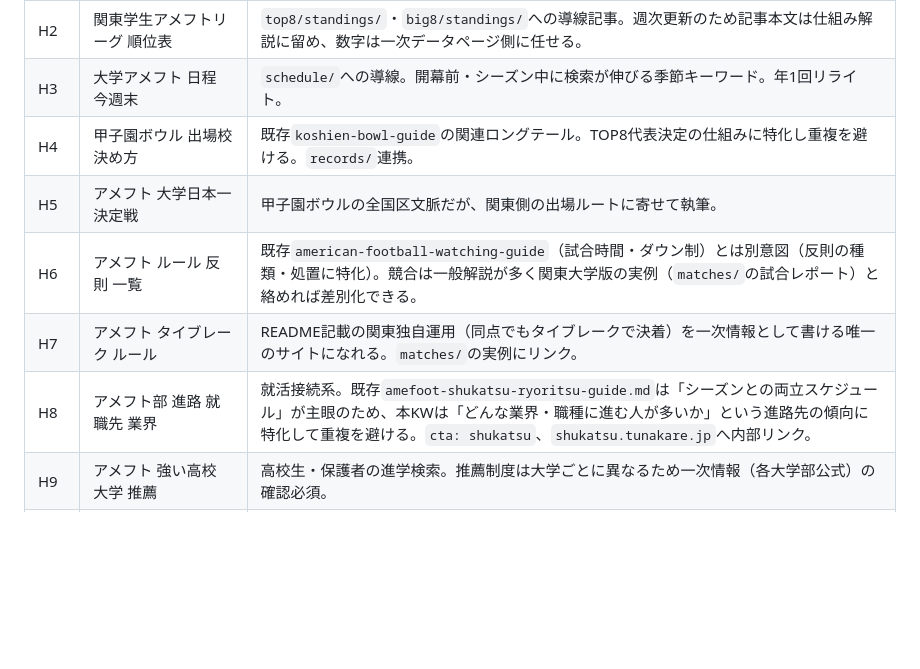
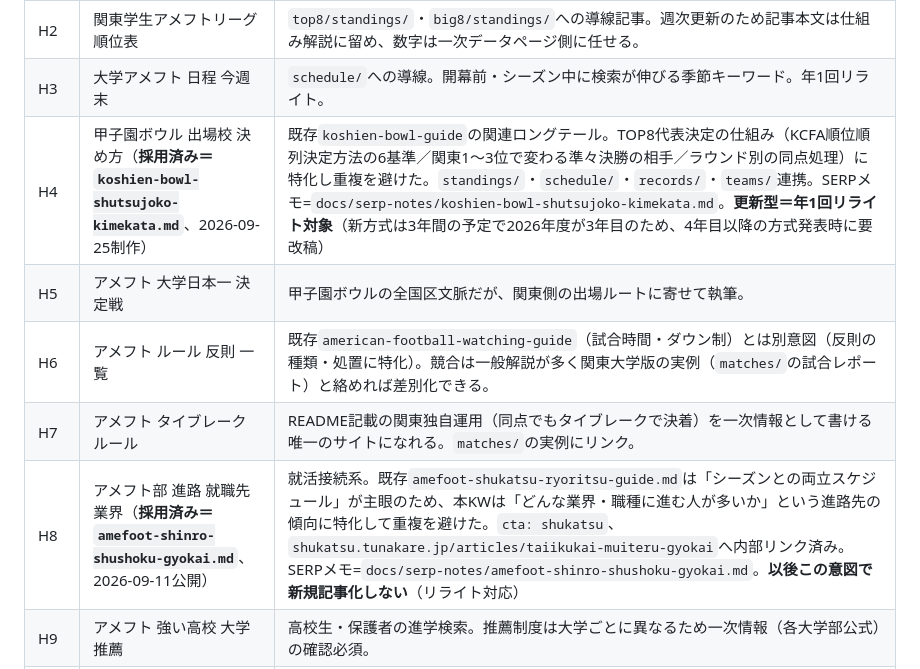
Before and after one commit to tkoba-piecetimes/amefootmania, a Markdown page: docs/keyword-inventory.md, the part around the change. Rendered like a GitHub page; blank space fills up the shorter version.

Commit message:
content: add koshien-bowl-shutsujoko-kimekata

```diff
--- a/docs/keyword-inventory.md
+++ b/docs/keyword-inventory.md
@@ -51,11 +51,11 @@
 | H1' | 関東学生アメフト 通算勝率 直近シーズン | `amefoot-tsuyoi-daigaku-guide.md`の後続ロングテール。`records/`・`standings/`にリンクし、同記事の年1回リライトに合わせて更新。H1の代替として追加。 |
 | H2 | 関東学生アメフトリーグ 順位表 | `top8/standings/`・`big8/standings/`への導線記事。週次更新のため記事本文は仕組み解説に留め、数字は一次データページ側に任せる。 |
 | H3 | 大学アメフト 日程 今週末 | `schedule/`への導線。開幕前・シーズン中に検索が伸びる季節キーワード。年1回リライト。 |
-| H4 | 甲子園ボウル 出場校 決め方 | 既存`koshien-bowl-guide`の関連ロングテール。TOP8代表決定の仕組みに特化し重複を避ける。`records/`連携。 |
+| H4 | 甲子園ボウル 出場校 決め方（**採用済み＝`koshien-bowl-shutsujoko-kimekata.md`**、2026-09-25制作） | 既存`koshien-bowl-guide`の関連ロングテール。TOP8代表決定の仕組み（KCFA順位順列決定方法の6基準／関東1〜3位で変わる準々決勝の相手／ラウンド別の同点処理）に特化し重複を避けた。`standings/`・`schedule/`・`records/`・`teams/`連携。SERPメモ=`docs/serp-notes/koshien-bowl-shutsujoko-kimekata.md`。**更新型＝年1回リライト対象**（新方式は3年間の予定で2026年度が3年目のため、4年目以降の方式発表時に要改稿） |
 | H5 | アメフト 大学日本一 決定戦 | 甲子園ボウルの全国区文脈だが、関東側の出場ルートに寄せて執筆。 |
 | H6 | アメフト ルール 反則 一覧 | 既存`american-football-watching-guide`（試合時間・ダウン制）とは別意図（反則の種類・処置に特化）。競合は一般解説が多く関東大学版の実例（`matches/`の試合レポート）と絡めれば差別化できる。 |
 | H7 | アメフト タイブレーク ルール | README記載の関東独自運用（同点でもタイブレークで決着）を一次情報として書ける唯一のサイトになれる。`matches/`の実例にリンク。 |
-| H8 | アメフト部 進路 就職先 業界 | 就活接続系。既存`amefoot-shukatsu-ryoritsu-guide.md`は「シーズンとの両立スケジュール」が主眼のため、本KWは「どんな業界・職種に進む人が多いか」という進路先の傾向に特化して重複を避ける。`cta: shukatsu`、`shukatsu.tunakare.jp`へ内部リンク。 |
+| H8 | アメフト部 進路 就職先 業界（**採用済み＝`amefoot-shinro-shushoku-gyokai.md`**、2026-09-11公開） | 就活接続系。既存`amefoot-shukatsu-ryoritsu-guide.md`は「シーズンとの両立スケジュール」が主眼のため、本KWは「どんな業界・職種に進む人が多いか」という進路先の傾向に特化して重複を避けた。`cta: shukatsu`、`shukatsu.tunakare.jp/articles/taiikukai-muiteru-gyokai`へ内部リンク済み。SERPメモ=`docs/serp-notes/amefoot-shinro-shushoku-gyokai.md`。**以後この意図で新規記事化しない**（リライト対応） |
 | H9 | アメフト 強い高校 大学 推薦 | 高校生・保護者の進学検索。推薦制度は大学ごとに異なるため一次情報（各大学部公式）の確認必須。 |
 | H10 | アメフト 大学 セレクション 未経験 | 既存`amefoot-beginner-join-guide`（入部の実態）とは別意図（セレクションの有無・体験会）。 |
 | H11 | 大学アメフト テレビ 配信 見る方法 | 観戦導線。配信サービス・KCFA公式配信の有無を一次確認。年1回リライト。 |
```
Also changed, not shown: content/articles/koshien-bowl-shutsujoko-kimekata.md (added, +130 -0 lines), docs/serp-notes/koshien-bowl-shutsujoko-kimekata.md (added, +85 -0 lines).
